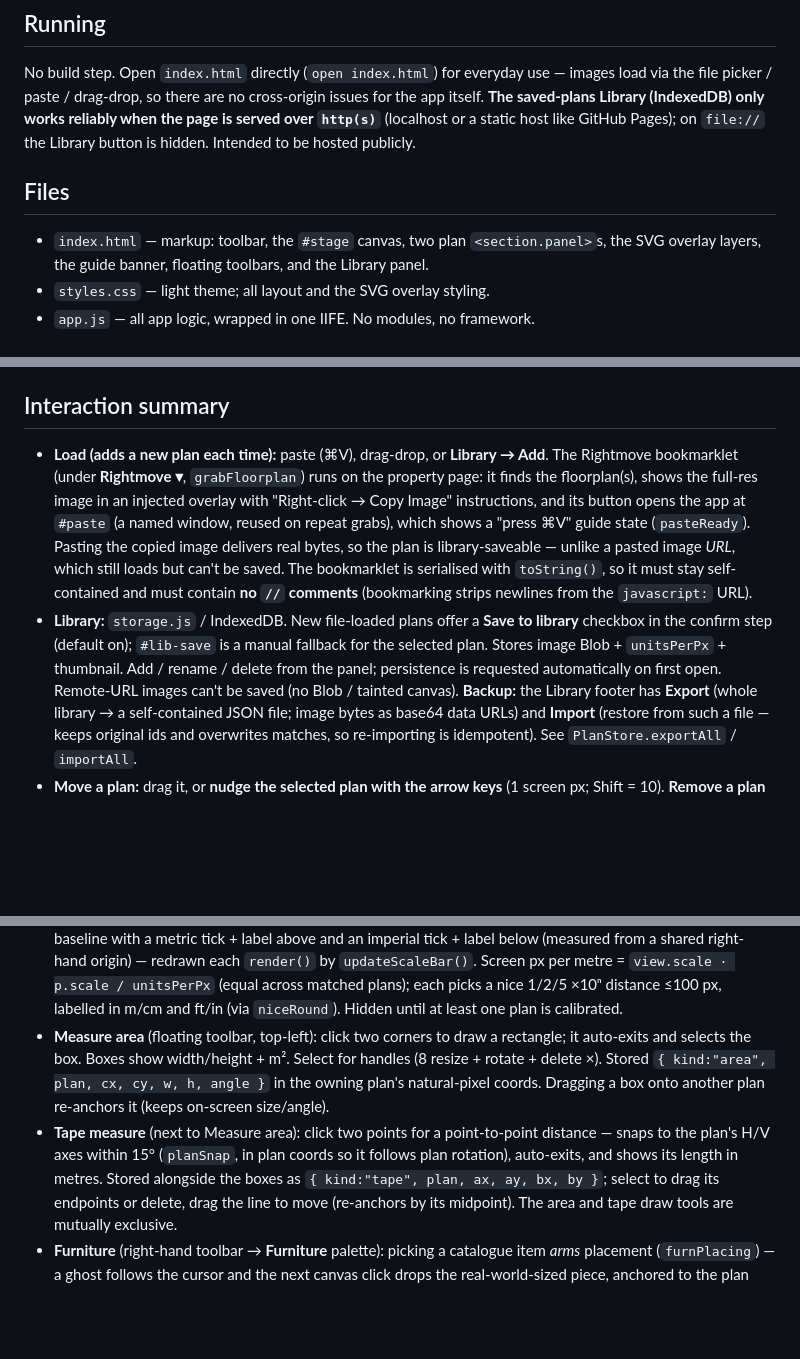
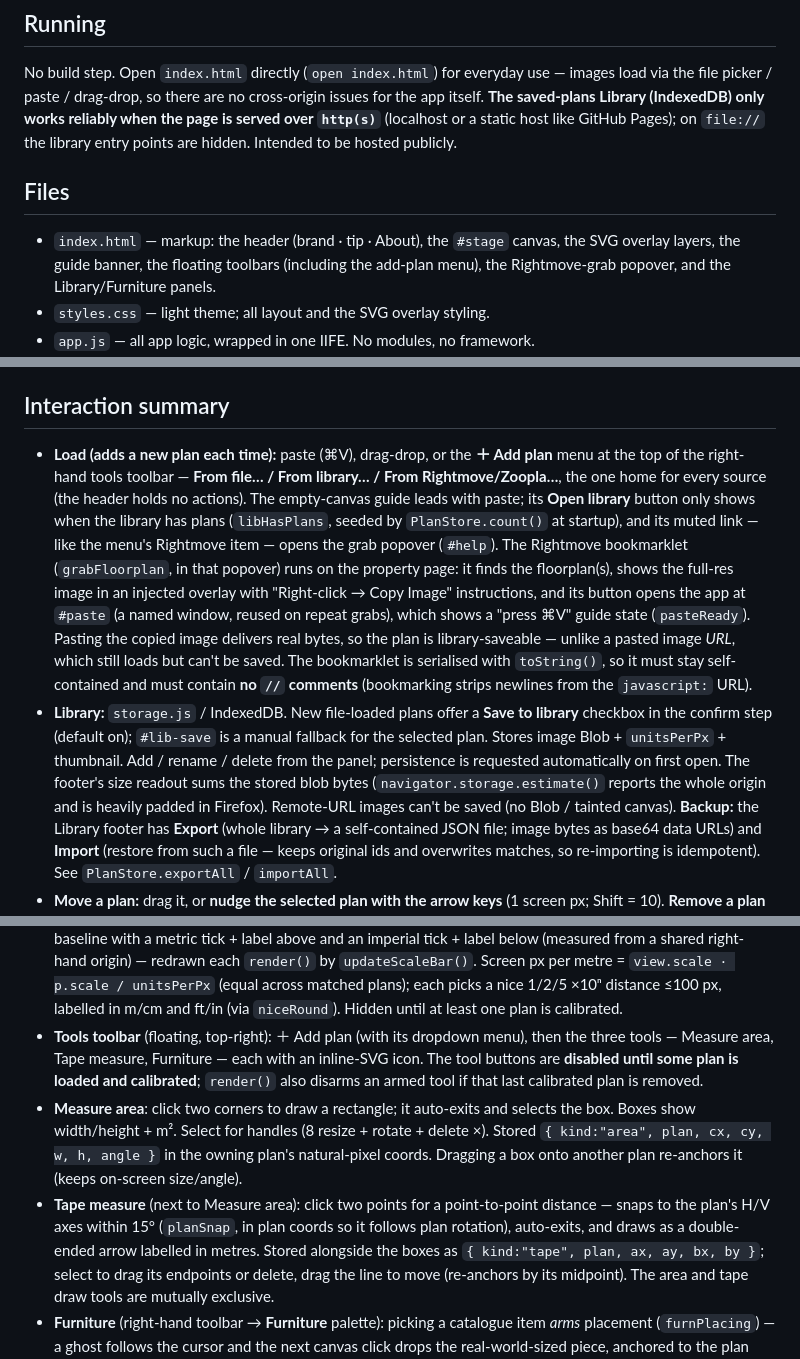
Before and after one commit to harry48225/floorplan-comparison, a Markdown page: CLAUDE.md, 3 parts joined by grey strips. Rendered like a GitHub page; blank space fills up the shorter version.

Commit message:
docs: update CLAUDE.md for the add-plan menu and toolbar rework

```diff
--- a/CLAUDE.md
+++ b/CLAUDE.md
@@ -10,12 +10,13 @@ No build step. Open `index.html` directly (`open index.html`) for everyday use
 load via the file picker / paste / drag-drop, so there are no cross-origin issues for the
 app itself. **The saved-plans Library (IndexedDB) only works reliably when the page is
 served over `http(s)`** (localhost or a static host like GitHub Pages); on `file://` the
-Library button is hidden. Intended to be hosted publicly.
+library entry points are hidden. Intended to be hosted publicly.
 
 ## Files
 
-- `index.html` — markup: toolbar, the `#stage` canvas, two plan `<section.panel>`s, the
-  SVG overlay layers, the guide banner, floating toolbars, and the Library panel.
+- `index.html` — markup: the header (brand · tip · About), the `#stage` canvas, the SVG
+  overlay layers, the guide banner, the floating toolbars (including the add-plan menu),
+  the Rightmove-grab popover, and the Library/Furniture panels.
 - `styles.css` — light theme; all layout and the SVG overlay styling.
 - `app.js` — all app logic, wrapped in one IIFE. No modules, no framework.
 - `storage.js` — `window.PlanStore`: a tiny IndexedDB wrapper for saved plans (loaded
@@ -63,8 +64,13 @@ pre-calibrated (stored `unitsPerPx`) and skip measuring.
 
 ## Interaction summary
 
-- **Load (adds a new plan each time):** paste (⌘V), drag-drop, or **Library → Add**. The
-  Rightmove bookmarklet (under **Rightmove ▾**, `grabFloorplan`) runs on the property page:
+- **Load (adds a new plan each time):** paste (⌘V), drag-drop, or the **＋ Add plan** menu
+  at the top of the right-hand tools toolbar — **From file… / From library… / From
+  Rightmove/Zoopla…**, the one home for every source (the header holds no actions). The
+  empty-canvas guide leads with paste; its **Open library** button only shows when the
+  library has plans (`libHasPlans`, seeded by `PlanStore.count()` at startup), and its muted
+  link — like the menu's Rightmove item — opens the grab popover (`#help`).
+  The Rightmove bookmarklet (`grabFloorplan`, in that popover) runs on the property page:
   it finds the floorplan(s), shows the full-res image in an injected overlay with
   "Right-click → Copy Image" instructions, and its button opens the app at `#paste` (a named
   window, reused on repeat grabs), which shows a "press ⌘V" guide state (`pasteReady`).
@@ -75,7 +81,9 @@ pre-calibrated (stored `unitsPerPx`) and skip measuring.
 - **Library:** `storage.js` / IndexedDB. New file-loaded plans offer a **Save to library**
   checkbox in the confirm step (default on); `#lib-save` is a manual fallback for the selected
   plan. Stores image Blob + `unitsPerPx` + thumbnail. Add / rename / delete from the panel;
-  persistence is requested automatically on first open. Remote-URL images can't be saved (no
+  persistence is requested automatically on first open. The footer's size readout sums the
+  stored blob bytes (`navigator.storage.estimate()` reports the whole origin and is heavily
+  padded in Firefox). Remote-URL images can't be saved (no
   Blob / tainted canvas). **Backup:** the Library footer has **Export** (whole library →
   a self-contained JSON file; image bytes as base64 data URLs) and **Import** (restore from
   such a file — keeps original ids and overwrites matches, so re-importing is idempotent).
@@ -114,14 +122,19 @@ pre-calibrated (stored `unitsPerPx`) and skip measuring.
   Screen px per metre = `view.scale · p.scale / unitsPerPx` (equal across matched plans); each
   picks a nice 1/2/5 ×10ⁿ distance ≤100 px, labelled in m/cm and ft/in (via `niceRound`).
   Hidden until at least one plan is calibrated.
-- **Measure area** (floating toolbar, top-left): click two corners to draw a rectangle; it
+- **Tools toolbar** (floating, top-right): ＋ Add plan (with its dropdown menu), then the
+  three tools — Measure area, Tape measure, Furniture — each with an inline-SVG icon. The
+  tool buttons are **disabled until some plan is loaded and calibrated**; `render()` also
+  disarms an armed tool if that last calibrated plan is removed.
+- **Measure area**: click two corners to draw a rectangle; it
   auto-exits and selects the box. Boxes show width/height + m². Select for handles (8 resize +
   rotate + delete ×). Stored `{ kind:"area", plan, cx, cy, w, h, angle }` in the owning plan's
   natural-pixel coords. Dragging a box onto another plan re-anchors it (keeps on-screen
   size/angle).
 - **Tape measure** (next to Measure area): click two points for a point-to-point distance —
   snaps to the plan's H/V axes within 15° (`planSnap`, in plan coords so it follows plan
-  rotation), auto-exits, and shows its length in metres. Stored alongside the boxes as
+  rotation), auto-exits, and draws as a double-ended arrow labelled in metres. Stored
+  alongside the boxes as
   `{ kind:"tape", plan, ax, ay, bx, by }`; select to drag its endpoints or delete, drag the
   line to move (re-anchors by its midpoint). The area and tape draw tools are mutually
   exclusive.
```
Also changed, not shown: other parts of CLAUDE.md (+2 -0 lines).
